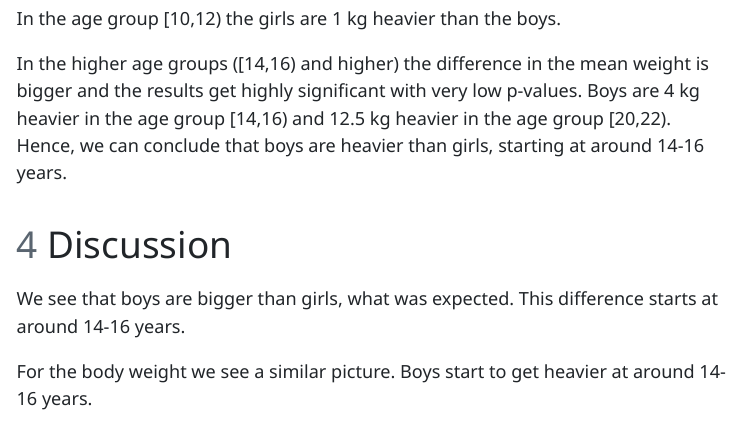
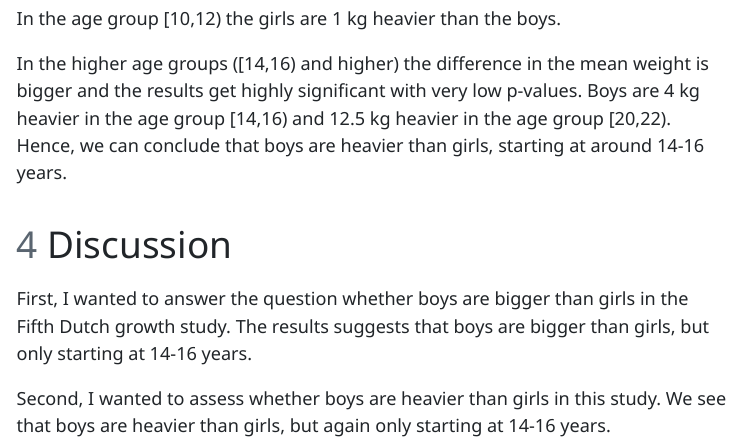
Before and after one commit to LorenzLeuenberger/Basic-statistics-and-projects-in-R, a Quarto document (products/report/Report_BSPR_LL.qmd): the page in a window 1100 px wide, from 13080 px down. The pictures show the output file products/report/Report_BSPR_LL.html that the author committed with the source, opened offline; menus at the side of the page are left out; long lines of code are wrapped.

Commit message:
Adapted the reports discussion

```diff
--- a/products/report/Report_BSPR_LL.qmd
+++ b/products/report/Report_BSPR_LL.qmd
@@ -345,6 +345,6 @@ In the higher age groups ([14,16) and higher) the difference in the mean weight
 
 # Discussion
 
-We see that boys are bigger than girls, what was expected. This difference starts at around 14-16 years.
+First, I wanted to answer the question whether boys are bigger than girls in the Fifth Dutch growth study. The results suggests that boys are bigger than girls, but only starting at 14-16 years.
 
-For the body weight we see a similar picture. Boys start to get heavier at around 14-16 years.
+Second, I wanted to assess whether boys are heavier than girls in this study. We see that boys are heavier than girls, but again only starting at 14-16 years.
```
Also changed, not shown: products/report/Report_BSPR_LL.html.
